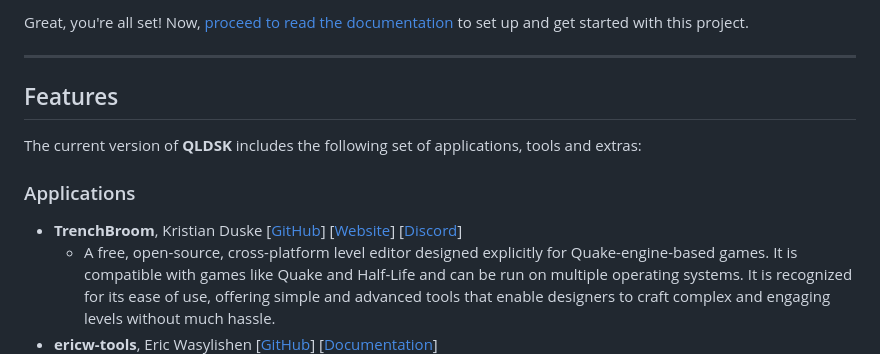
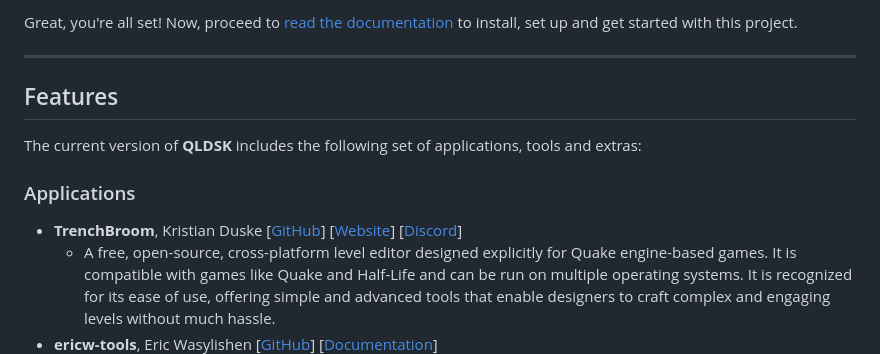
Before and after one commit to jonathanlinat/quake-leveldesign-starterkit, a Markdown page: README.md, the part around one of its changes. Drawn GitHub-style.

```diff
--- a/README.md
+++ b/README.md
@@ -13,5 +13,5 @@
 
-Great, you're all set! Now, [proceed to read the documentation](https://github.com/jonathanlinat/quake-leveldesign-starterkit/wiki) to set up and get started with this project.
+Great, you're all set! Now, proceed to [read the documentation](https://github.com/jonathanlinat/quake-leveldesign-starterkit/wiki) to install, set up and get started with this project.
 
 ---
 
@@ -22,5 +22,5 @@ The current version of **QLDSK** includes the following set of applications, too
 ### Applications
 
 * **TrenchBroom**, Kristian Duske [[GitHub](https://github.com/TrenchBroom/TrenchBroom)] [[Website](http://kristianduske.com/trenchbroom)] [[Discord](https://discord.gg/txsKc3EARW)]
-   - A free, open-source, cross-platform level editor designed explicitly for Quake-engine-based games. It is compatible with games like Quake and Half-Life and can be run on multiple operating systems. It is recognized for its ease of use, offering simple and advanced tools that enable designers to craft complex and engaging levels without much hassle.
+   - A free, open-source, cross-platform level editor designed explicitly for Quake engine-based games. It is compatible with games like Quake and Half-Life and can be run on multiple operating systems. It is recognized for its ease of use, offering simple and advanced tools that enable designers to craft complex and engaging levels without much hassle.
 * **ericw-tools**, Eric Wasylishen [[GitHub](https://github.com/ericwa/ericw-tools)] [[Documentation](https://ericw-tools.readthedocs.io)]
```
Also changed, not shown: other parts of README.md (+4 -4 lines).
